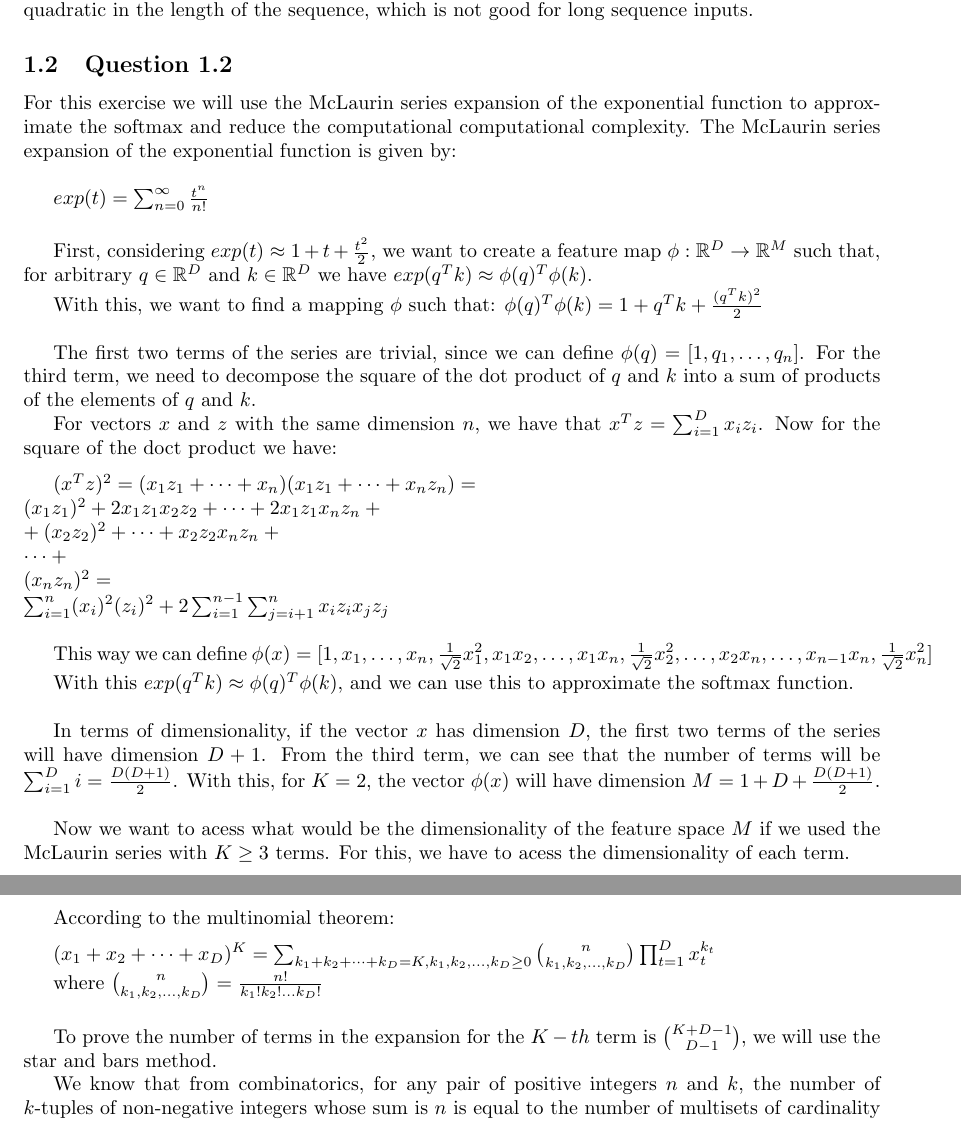
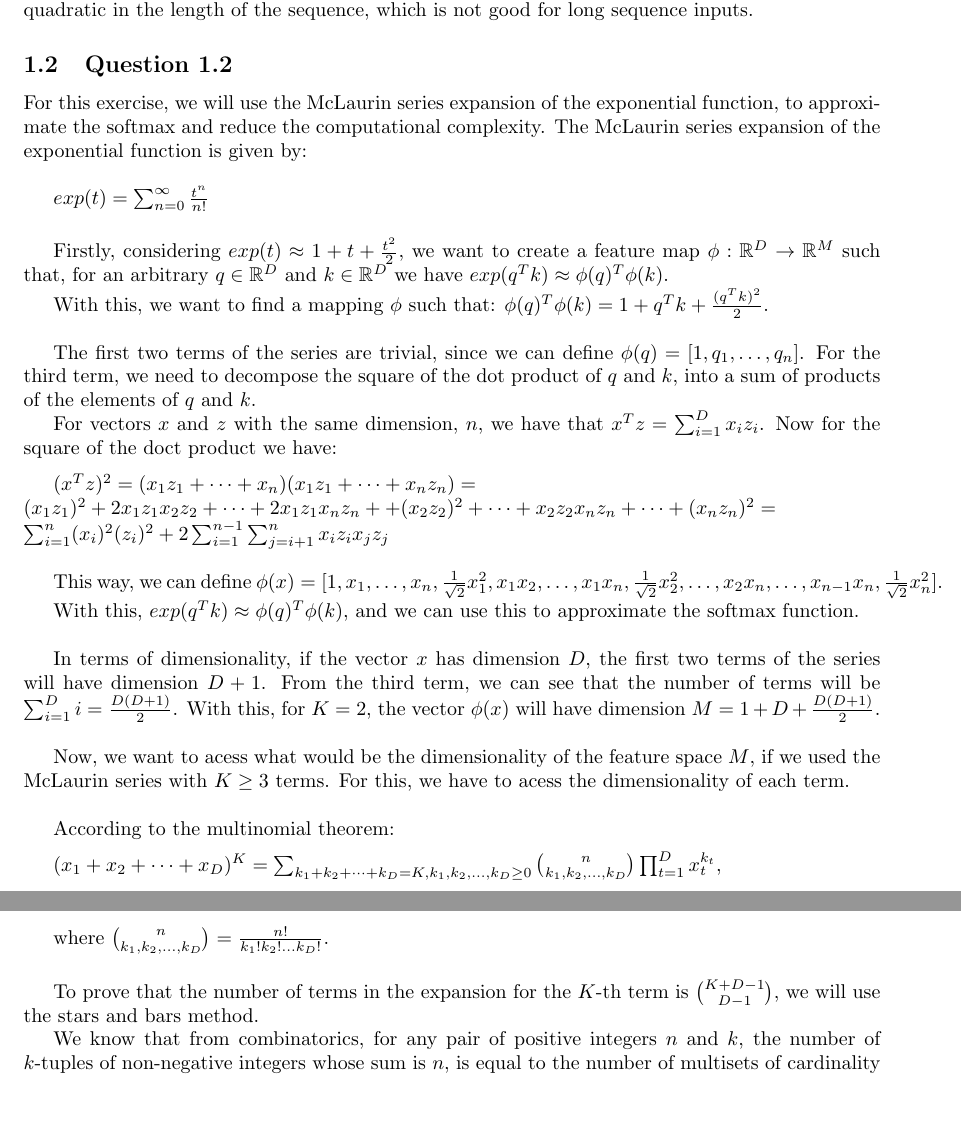
Before and after one commit to SebastiaoCarvalho/dl-hw2, a LaTeX document (report/report.tex): two parts of pages 2 and 3 of 11, joined at a grey line, cut so that both start at the same text. Compiled offline with pdfLaTeX.

Commit message:
finished 1.2

```diff
--- a/report/report.tex
+++ b/report/report.tex
@@ -72,8 +72,8 @@ This means that the complexity of computing $Z$ is quadratic in the length of th
 
 \subsection{Question 1.2}
 
-For this exercise we will use the McLaurin series expansion of the exponential function to approximate the softmax and reduce the computational
-computational complexity. The McLaurin series expansion of the exponential function is given by:
+For this exercise, we will use the McLaurin series expansion of the exponential function, to approximate the softmax and reduce the computational
+complexity. The McLaurin series expansion of the exponential function is given by:
 
 \bigskip
 
@@ -81,35 +81,33 @@ $exp(t) = \sum_{n=0}^{\infty} \frac{t^n}{n!}$
 
 \bigskip
 
-First, considering $exp(t) \approx 1 + t + \frac{t^2}{2}, $ we want to create a feature map $\phi: \mathbb{R}^D \rightarrow \mathbb{R}^M$ such that,
-for arbitrary $q \in \mathbb{R}^D$ and $k \in \mathbb{R}^D$ we have $exp(q^Tk) \approx \phi(q)^T \phi(k)$.
+Firstly, considering $exp(t) \approx 1 + t + \frac{t^2}{2}, $ we want to create a feature map $\phi: \mathbb{R}^D \rightarrow \mathbb{R}^M$ such that,
+for an arbitrary $q \in \mathbb{R}^D$ and $k \in \mathbb{R}^D$ we have $exp(q^Tk) \approx \phi(q)^T \phi(k)$.
 
 With this, we want to find a mapping $\phi$ such that:
-$ \phi(q)^T \phi(k) = 1 + q^Tk + \frac{(q^Tk)^2}{2} $
+$ \phi(q)^T \phi(k) = 1 + q^Tk + \frac{(q^Tk)^2}{2}$.
 
 \bigskip
 
 The first two terms of the series are trivial, since we can define $\phi(q) = [1, q_1, \dots, q_n]$.
-For the third term, we need to decompose the square of the dot product of $q$ and $k$ into a sum of products of the elements of $q$ and $k$.
+For the third term, we need to decompose the square of the dot product of $q$ and $k$, into a sum of products of the elements of $q$ and $k$.
 
-For vectors $x$ and $z$ with the same dimension $n$, we have that $x^Tz = \sum_{i=1}^{D} x_iz_i$.
+For vectors $x$ and $z$ with the same dimension, $n$, we have that $x^Tz = \sum_{i=1}^{D} x_iz_i$.
 Now for the square of the doct product we have:
 
 \medskip
 
 $ (x^Tz)^2 = (x_1z_1 + \dots + x_n)(x_1z_1 + \dots + x_nz_n) = \\
-(x_1z_1)^2 + 2x_1z_1x_2z_2 + \dots + 2x_1z_1x_nz_n + \\
-+ (x_2z_2)^2 + \dots + x_2z_2x_nz_n + \\
-\dots + \\
- (x_nz_n)^2 = \\
-\sum_{i=1}^n (x_i)^2(z_i)^2 + 2\sum_{i=1}^{n-1} \sum_{j=i+1}^{n} x_iz_ix_jz_j \\
-$
+(x_1z_1)^2 + 2x_1z_1x_2z_2 + \dots + 2x_1z_1x_nz_n +
++ (x_2z_2)^2 + \dots + x_2z_2x_nz_n + \dots + (x_nz_n)^2 = \\
+\sum_{i=1}^n (x_i)^2(z_i)^2 + 2\sum_{i=1}^{n-1} \sum_{j=i+1}^{n} x_iz_ix_jz_j$\\
 
-This way we can define $\phi(x) = [1, x_1, \dots, x_n,
+
+This way, we can define $\phi(x) = [1, x_1, \dots, x_n,
 \frac{1}{\sqrt{2}}x_1^{2}, x_1x_2, \dots, x_1x_n, \frac{1}{\sqrt{2}}x_2^{2}, \dots,
-x_2x_n, \dots, x_{n-1}x_n , \frac{1}{\sqrt{2}}x_n^{2}]$
+x_2x_n, \dots, x_{n-1}x_n , \frac{1}{\sqrt{2}}x_n^{2}]$.
 
-With this $exp(q^Tk) \approx \phi(q)^T \phi(k)$, and we can use this to approximate the softmax function.
+With this, $exp(q^Tk) \approx \phi(q)^T \phi(k)$, and we can use this to approximate the softmax function.
 
 \bigskip
 
@@ -119,7 +117,7 @@ the vector $\phi(x)$ will have dimension $M = 1 + D + \frac{D(D+1)}{2}$.
 
 \bigskip
 
-Now we want to acess what would be the dimensionality of the feature space $M$ if we used the McLaurin series with $K \geq 3$ terms.
+Now, we want to acess what would be the dimensionality of the feature space $M$, if we used the McLaurin series with $K \geq 3$ terms.
 For this, we have to acess the dimensionality of each term.
 
 \bigskip
@@ -128,15 +126,15 @@ According to the multinomial theorem:
 
 \medskip
 
-$ (x_1 + x_2 + \dots + x_D)^K = \sum_{k_1 + k_2 + \dots + k_D = K, k_1, k_2, \dots, k_D\geq0} \binom{n}{k_1, k_2, \dots, k_D} \prod_{t=1}^D x_t^{k_t}$
+$ (x_1 + x_2 + \dots + x_D)^K = \sum_{k_1 + k_2 + \dots + k_D = K, k_1, k_2, \dots, k_D\geq0} \binom{n}{k_1, k_2, \dots, k_D} \prod_{t=1}^D x_t^{k_t}$,
 
-where $\binom{n}{k_1, k_2, \dots, k_D} = \frac{n!}{k_1!k_2!\dots k_D!}$
+where $\binom{n}{k_1, k_2, \dots, k_D} = \frac{n!}{k_1!k_2!\dots k_D!}$.
 
 \bigskip
 
-To prove the number of terms in the expansion for the $K-th$ term is $\binom{K + D - 1}{D - 1}$, we will use the star and bars method.
+To prove that the number of terms in the expansion for the $K$-th term is $\binom{K + D - 1}{D - 1}$, we will use the stars and bars method.
 
-We know that from combinatorics, for any pair of positive integers $n$ and $k$, the number of $k$-tuples of non-negative integers whose sum is $n$ is equal to the number of
+We know that from combinatorics, for any pair of positive integers $n$ and $k$, the number of $k$-tuples of non-negative integers whose sum is $n$, is equal to the number of
 multisets of cardinality $n$ taken from a set of size $k$, or equivalently, the number of multisets of cardinality $k - 1$ taken from a set of size $n + 1$.
 
 Using the stars and bars methods, to show that there are $\binom{K + D -1}{D - 1}$ possible arrangements, observe that any arrangement of stars and bars consists of a
```
Also changed, not shown: report/report.pdf, report/report.tex (8 more changed lines).
